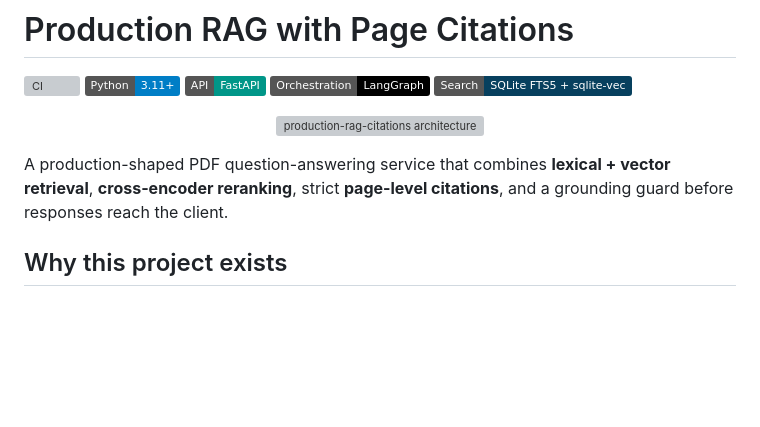
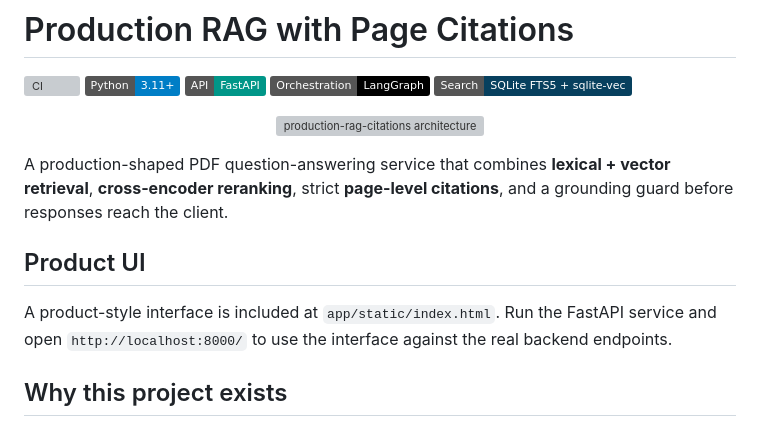
Before and after one commit to Lonfea/production-rag-citations, a Markdown page: README.md, the part around the change. Drawn GitHub-style; badges without logos; blank space fills up the shorter version; grey boxes are pictures that could not be loaded.

Commit message:
Document product demo interface

```diff
--- a/README.md
+++ b/README.md
@@ -10,6 +10,10 @@
 <p align="center"><img src="docs/architecture.svg" alt="production-rag-citations architecture" width="100%"></p>
 
 A production-shaped PDF question-answering service that combines **lexical + vector retrieval**, **cross-encoder reranking**, strict **page-level citations**, and a grounding guard before responses reach the client.
+
+## Product UI
+
+A product-style interface is included at `app/static/index.html`. Run the FastAPI service and open `http://localhost:8000/` to use the interface against the real backend endpoints.
 
 ## Why this project exists
 
```
